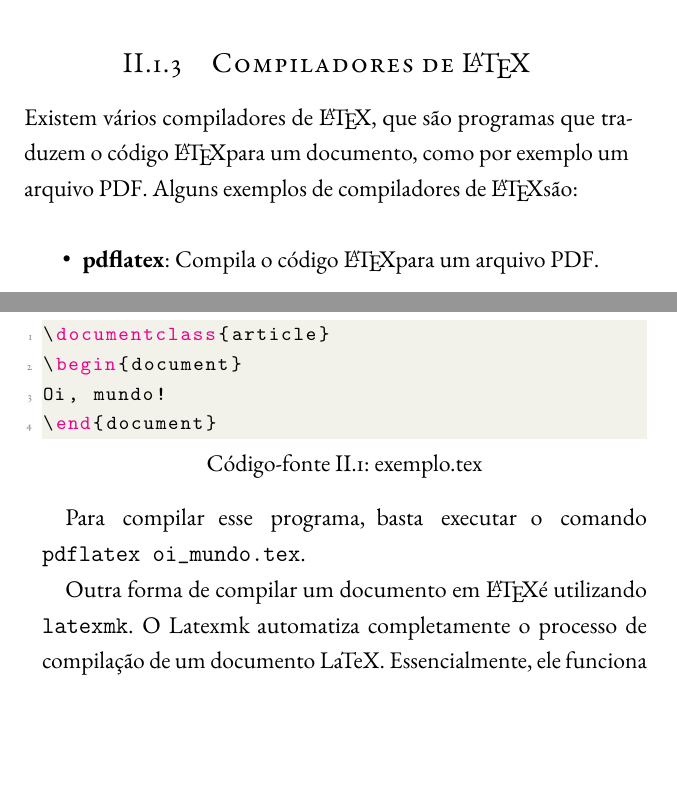
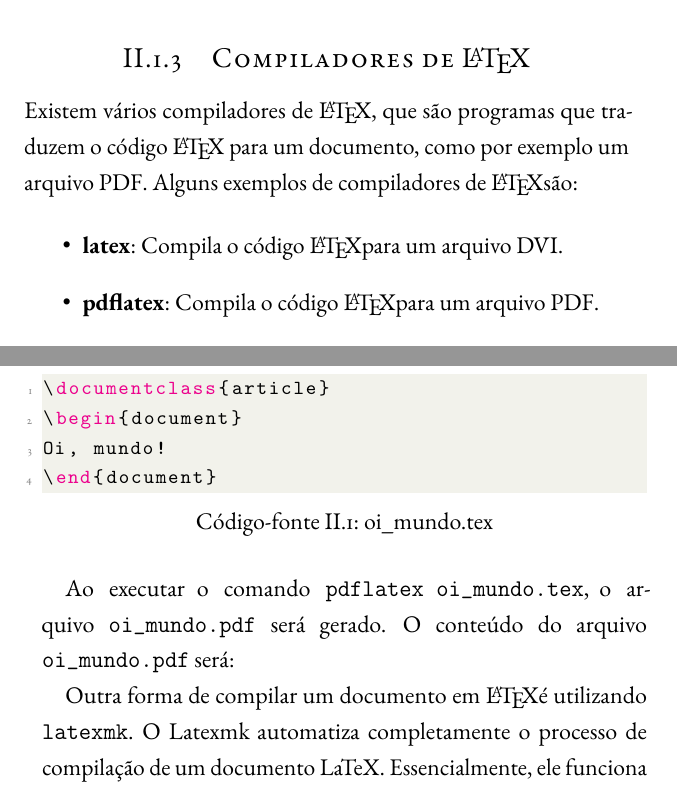
Before and after one commit to andresroliveira/LaTeX-para-gente-grande, a LaTeX book (Livro/livro.tex, which reads Livro/compiladores.tex, Livro/config.sty): two parts of pages 12 and 13 of 17, joined at a grey line, cut so that both start at the same text, the shorter picture padded with empty space. Compiled offline with pdfLaTeX.

Commit message:
Identação e pequenos ajustes

```diff
--- a/Livro/compiladores.tex
+++ b/Livro/compiladores.tex
@@ -20,9 +20,10 @@ Existem várias distribuições de \LaTeX, que são pacotes que contêm o compil
 
 \subsection{Compiladores de \LaTeX}
 
-Existem vários compiladores de \LaTeX, que são programas que traduzem o código \LaTeX para um documento, como por exemplo um arquivo PDF. Alguns exemplos de compiladores de \LaTeX são:
+Existem vários compiladores de \LaTeX, que são programas que traduzem o código \LaTeX\ para um documento, como por exemplo um arquivo PDF. Alguns exemplos de compiladores de \LaTeX são:
 
 \begin{itemize}
+	\item \textbf{latex}: Compila o código \LaTeX para um arquivo DVI.
 	\item \textbf{pdflatex}: Compila o código \LaTeX para um arquivo PDF.
 	\item \textbf{xelatex}: Compila o código \LaTeX para um arquivo PDF, mas com suporte a fontes do sistema.
 	\item \textbf{lualatex}: Compila o código \LaTeX para um arquivo PDF, mas com suporte a linguagem Lua.
@@ -32,14 +33,24 @@ Para compilar um documento em \LaTeX, basta executar um desses compiladores no a
 
 Conside o seguinte arquivo \texttt{oi\_mundo.tex}, no código \ref{cod:oi_mundo}.
 
-\begin{lstlisting}[language={[latex]TeX}, caption=exemplo.tex, label=cod:oi_mundo]
+\begin{lstlisting}[language={[latex]TeX}, caption={oi\_mundo.tex}, label=cod:oi_mundo]
 \documentclass{article}
 \begin{document}
 Oi, mundo!
 \end{document}
 \end{lstlisting}
 
-Para compilar esse programa, basta executar o comando \texttt{pdflatex oi\_mundo.tex}.
+
+Ao executar o comando \texttt{pdflatex oi\_mundo.tex}, o arquivo \texttt{oi\_mundo.pdf} será gerado. O conteúdo do arquivo \texttt{oi\_mundo.pdf} será:
+
+
+
+% \begin{figure}[H]
+% 	\centering
+% 	\includegraphics[width=0.5\textwidth]{imagens/oi_mundo.png}
+% 	\caption{oi\_mundo.pdf}
+% \end{figure}
+
 
 
 Outra forma de compilar um documento em \LaTeX é utilizando \texttt{latexmk}. O Latexmk automatiza completamente o processo de compilação de um documento LaTeX. Essencialmente, ele funciona como um parente especializado da ferramenta geral make, mas com a vantagem de determinar as dependências automaticamente e possuir outras funcionalidades muito úteis. No modo básico de operação, o Latexmk recebe o nome do arquivo principal de origem de um documento e executa a sequência apropriada de comandos para gerar uma versão em .dvi, .ps, .pdf e/ou uma cópia impressa do documento.
--- a/Livro/config.sty
+++ b/Livro/config.sty
@@ -12,6 +12,7 @@
 \usepackage[brazilian]{babel} % language
 \addto\captionsbrazilian{\renewcommand{\contentsname}{Conteúdo}}
 
+\usepackage{float} % Add floating figures
 \usepackage{lettrine}   % Add drop caps to chapter openings
 \usepackage{graphicx}
 \usepackage{xcolor}
--- a/Livro/livro.tex
+++ b/Livro/livro.tex
@@ -5,6 +5,7 @@
 
 \usepackage{config}
 \hbadness=99999
+\frenchspacing
 % Informações do livro
 \newcommand{\authorname}{Andr\^es Oliveira}
 \newcommand{\booktitle}{\LaTeX\ para gente grande}
```
Also changed, not shown: Livro/Makefile, Livro/backcover.tex (indentation only), Livro/capa.tex (indentation only), Livro/compiladores.pdf (deleted), Livro/direitos-autorais.tex (indentation only), Livro/introducao.tex (indentation only), Livro/livro.pdf. Lines whose indentation alone changed are shown as unchanged.
